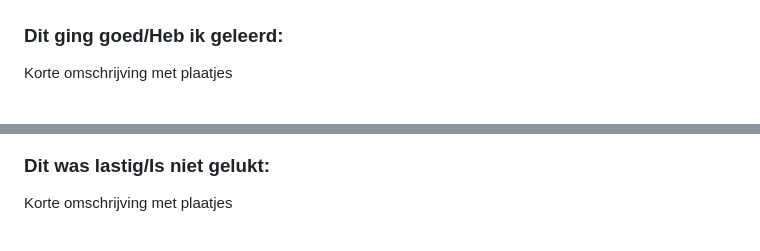
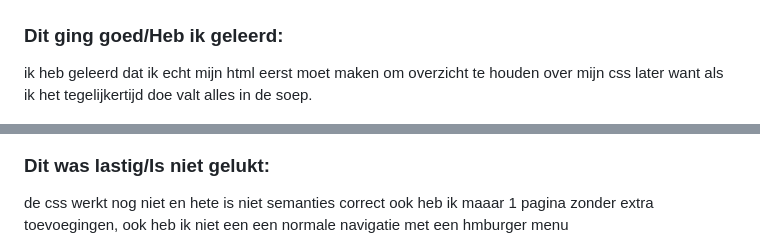
Before and after one commit to MeesGroeneveld/CMD_Frontend_Developmend_Mees_Groeneveld, a Markdown page: README.md, 2 parts joined by grey strips. Rendered like a GitHub page; folded sections open.

```diff
--- a/README.md
+++ b/README.md
@@ -205,13 +207,13 @@ Nb. Door *open* toe te voegen aan een *details* element kun je deze standaard op
 
 
   ### Dit ging goed/Heb ik geleerd:
-  Korte omschrijving met plaatjes
+  ik heb geleerd dat ik echt mijn html eerst moet maken om overzicht te houden over mijn css later want als ik het tegelijkertijd doe valt alles in de soep.
 
   <img src="readme-images/dummy-plaatje.jpg" width="375px" alt="top">
 
 
   ### Dit was lastig/Is niet gelukt:
-  Korte omschrijving met plaatjes
+  de css werkt nog niet en hete is niet semanties correct ook heb ik maaar 1 pagina zonder extra toevoegingen, ook heb ik niet een een normale navigatie met een hmburger menu
 
   <img src="readme-images/dummy-plaatje.jpg" width="375px" alt="bummer">
 </details>
```
Also changed, not shown: other parts of README.md (+21 -16 lines), readme-images/celtic_breakdown.jpg (added), 3 other files.
